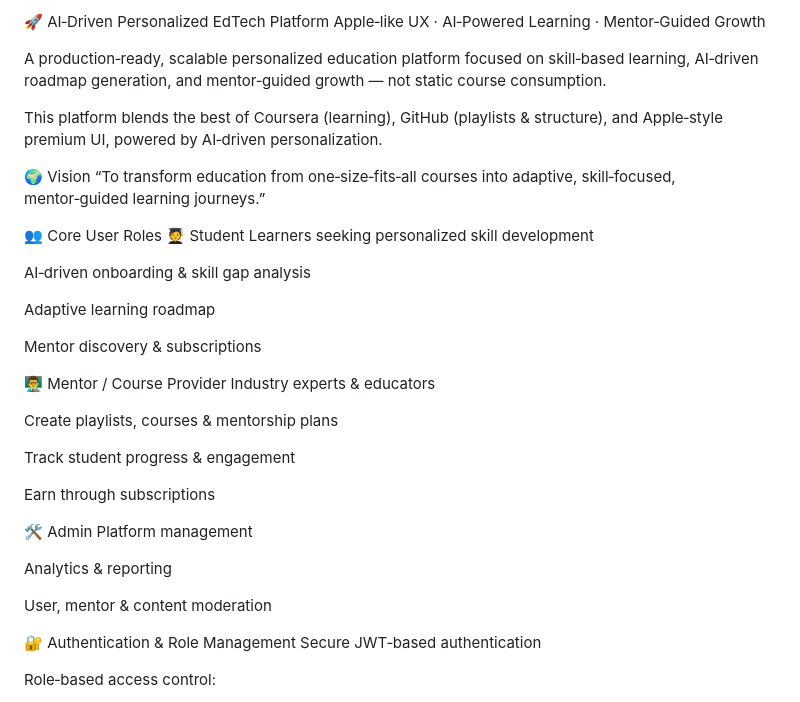
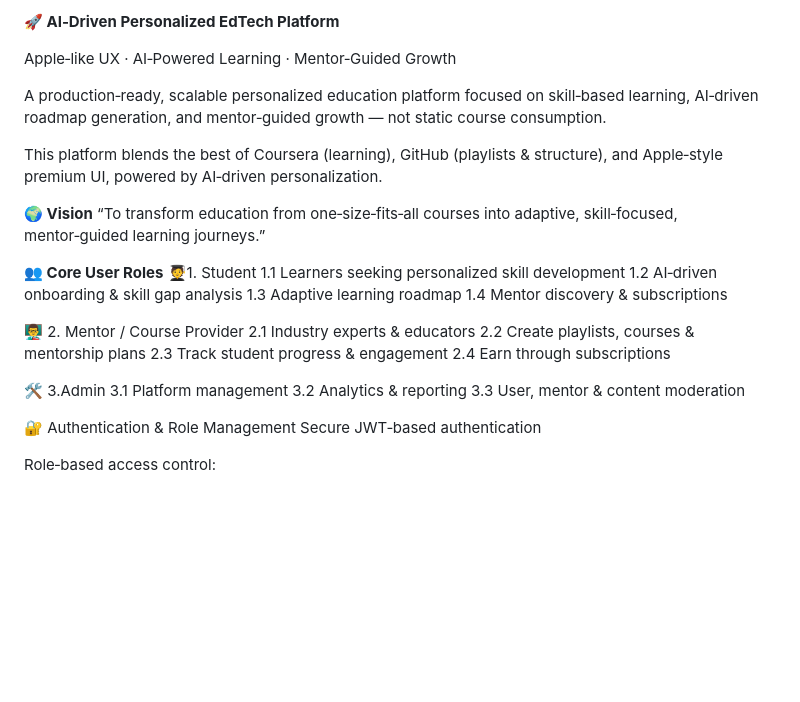
Before and after one commit to Syamlal-P/edtech, a Markdown page: README.md, the part around the change. Rendered like a GitHub page; blank space fills up the shorter version.

Commit message:
Enhance README formatting and core user roles section
Updated formatting and structure for clarity and emphasis.

```diff
--- a/README.md
+++ b/README.md
@@ -1,38 +1,31 @@
-🚀 AI‑Driven Personalized EdTech Platform
+**🚀 AI‑Driven Personalized EdTech Platform**
+
 Apple‑like UX · AI‑Powered Learning · Mentor‑Guided Growth
 
 A production‑ready, scalable personalized education platform focused on skill‑based learning, AI‑driven roadmap generation, and mentor‑guided growth — not static course consumption.
 
 This platform blends the best of Coursera (learning), GitHub (playlists & structure), and Apple‑style premium UI, powered by AI‑driven personalization.
 
-🌍 Vision
+**🌍 Vision**
 “To transform education from one‑size‑fits‑all courses into adaptive, skill‑focused, mentor‑guided learning journeys.”
 
-👥 Core User Roles
-🧑‍🎓 Student
-Learners seeking personalized skill development
+**👥 Core User Roles**
+🧑‍🎓1. Student
+1.1 Learners seeking personalized skill development
+1.2 AI‑driven onboarding & skill gap analysis
+1.3 Adaptive learning roadmap
+1.4 Mentor discovery & subscriptions
 
-AI‑driven onboarding & skill gap analysis
+👨‍🏫 2. Mentor / Course Provider
+2.1 Industry experts & educators
+2.2 Create playlists, courses & mentorship plans
+2.3 Track student progress & engagement
+2.4 Earn through subscriptions
 
-Adaptive learning roadmap
-
-Mentor discovery & subscriptions
-
-👨‍🏫 Mentor / Course Provider
-Industry experts & educators
-
-Create playlists, courses & mentorship plans
-
-Track student progress & engagement
-
-Earn through subscriptions
-
-🛠️ Admin
-Platform management
-
-Analytics & reporting
-
-User, mentor & content moderation
+🛠️ 3.Admin
+3.1 Platform management
+3.2 Analytics & reporting
+3.3 User, mentor & content moderation
 
 🔐 Authentication & Role Management
 Secure JWT‑based authentication
```
